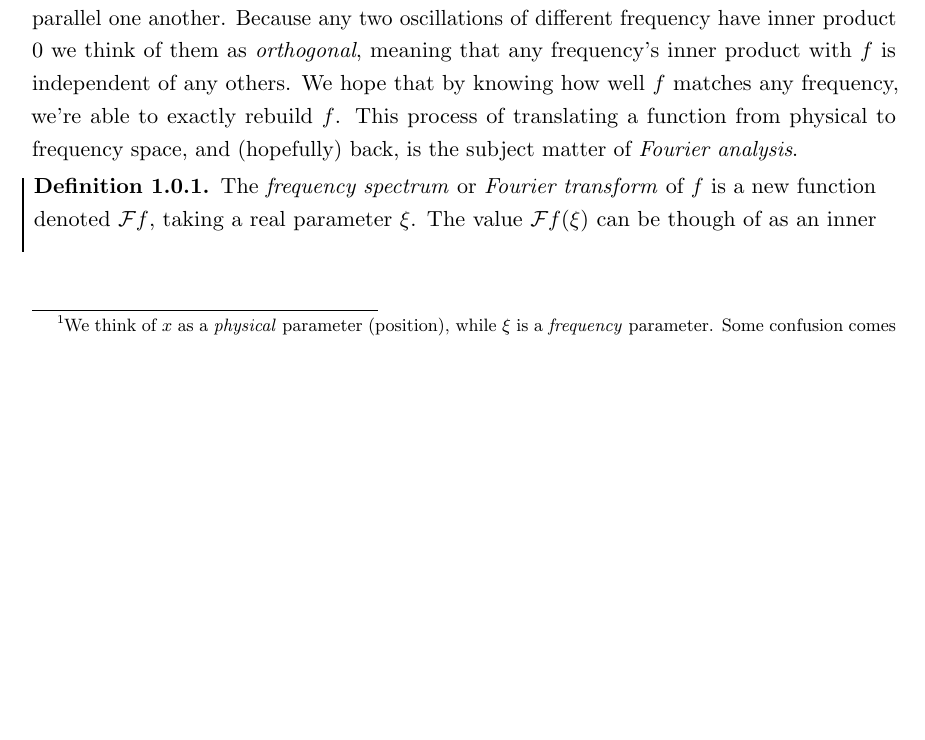
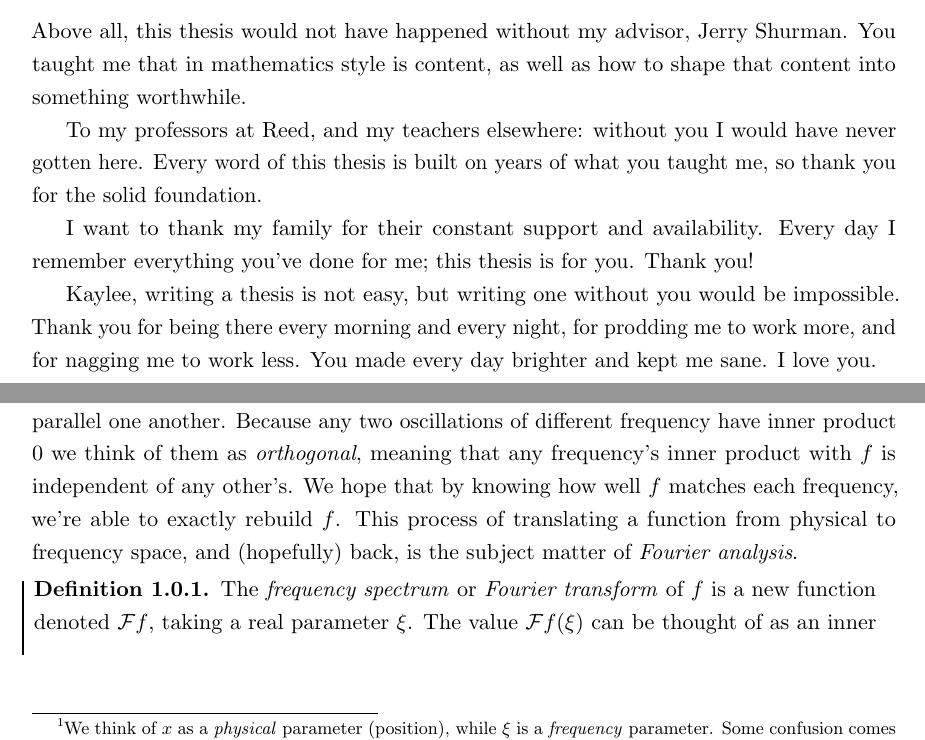
Before and after one commit to sethjust/thesis, a LaTeX thesis (thesis.tex, which reads ack.tex, fourier.tex): part of page 17 of 61 before the commit and two parts of pages 5 and 17 of 61 after it, the two joined at a grey line, cut at the place of the change, the shorter picture padded with empty space. Compiled offline with pdfLaTeX; a LaTeX package or settings file that is missing is left out.

Commit message:
version for binding

```diff
--- a/ack.tex
+++ b/ack.tex
@@ -1 +1,16 @@
 \chapter*{Acknowledgements}
+
+Above all, this thesis would not have happened without my advisor, Jerry Shurman.
+You taught me that in mathematics style is content, as well as how to shape that content into something worthwhile.
+
+To my professors at Reed, and my teachers elsewhere: without you I would have never gotten here.
+Every word of this thesis is built on years of what you taught me, so thank you for the solid foundation.
+
+I want to thank my family for their constant support and availability.
+Every day I remember everything you've done for me; this thesis is for you.
+Thank you!
+
+Kaylee, writing a thesis is not easy, but writing one without you would be impossible.
+Thank you for being there every morning and every night, for prodding me to work more, and for nagging me to work less.
+You made every day brighter and kept me sane.
+I love~you.
--- a/fourier.tex
+++ b/fourier.tex
@@ -17,13 +17,13 @@
 
     Given a function $f:\R\rightarrow\C$, we can measure how much it ``matches'' the behavior of some frequency-$\xi$ oscillation by integrating the two against each other.
     We think of this integration as taking an inner product---measuring the amount to which two vectors parallel one another.
-    Because any two oscillations of different frequency have inner product 0 we think of them as \emph{orthogonal}, meaning that any frequency's inner product with $f$ is independent of any others.
-    We hope that by knowing how well $f$ matches any frequency, we're able to exactly rebuild $f$.
+    Because any two oscillations of different frequency have inner product 0 we think of them as \emph{orthogonal}, meaning that any frequency's inner product with $f$ is independent of any other's.
+    We hope that by knowing how well $f$ matches each frequency, we're able to exactly rebuild $f$.
     This process of translating a function from physical to frequency space, and (hopefully) back, is the subject matter of \emph{Fourier analysis}.
 
     \begin{defn}
       The \emph{frequency spectrum} or \emph{Fourier transform} of $f$ is a new function denoted $\F f$, taking a real parameter $\xi$.
-      The value $\F f(\xi)$ can be though of as an inner product of $f$ with a frequency-$\xi$ oscillation:
+      The value $\F f(\xi)$ can be thought of as an inner product of $f$ with a frequency-$\xi$ oscillation:
       \begin{align*}
         \F f&:\R\longrightarrow\C\\
         \F f(\xi) &= \int_{x\in\R} f(x)\overline\psi(x,\xi)\,dx \text{.}
--- a/thesis.tex
+++ b/thesis.tex
@@ -27,7 +27,7 @@
 % The following packages care about order of loading
 \usepackage{framed}
 \usepackage[amsmath, thmmarks, thref, framed, hyperref]{ntheorem}
-\usepackage[ntheorem]{mdframed}
+\usepackage[ntheorem, tikz]{mdframed}
 \usepackage[final]{hyperref}
 \hypersetup{linkbordercolor={0 1 0}}
 
@@ -77,6 +77,8 @@
 \theoremseparator{.}
 \newtheorem{thm}{Theorem}[section]
 \surroundwithmdframed[%
+  backgroundcolor=white,
+  tikzsetting={fill opacity=0},
   innertopmargin=3pt,
   innerbottommargin=3pt,
   skipabove=0.5\baselineskip,
@@ -95,6 +97,8 @@
 
 \newtheorem{defn}{Definition}[section]
 \surroundwithmdframed[%
+  backgroundcolor=white,
+  tikzsetting={fill opacity=0},
   usetwoside=false,
   leftmargin=-5pt,
   innerleftmargin=5pt,
```
Also changed, not shown: dists.tex (+3 -3 lines), schwartz.tex (+1 -1 lines), fourier.tex (10 more changed lines).
